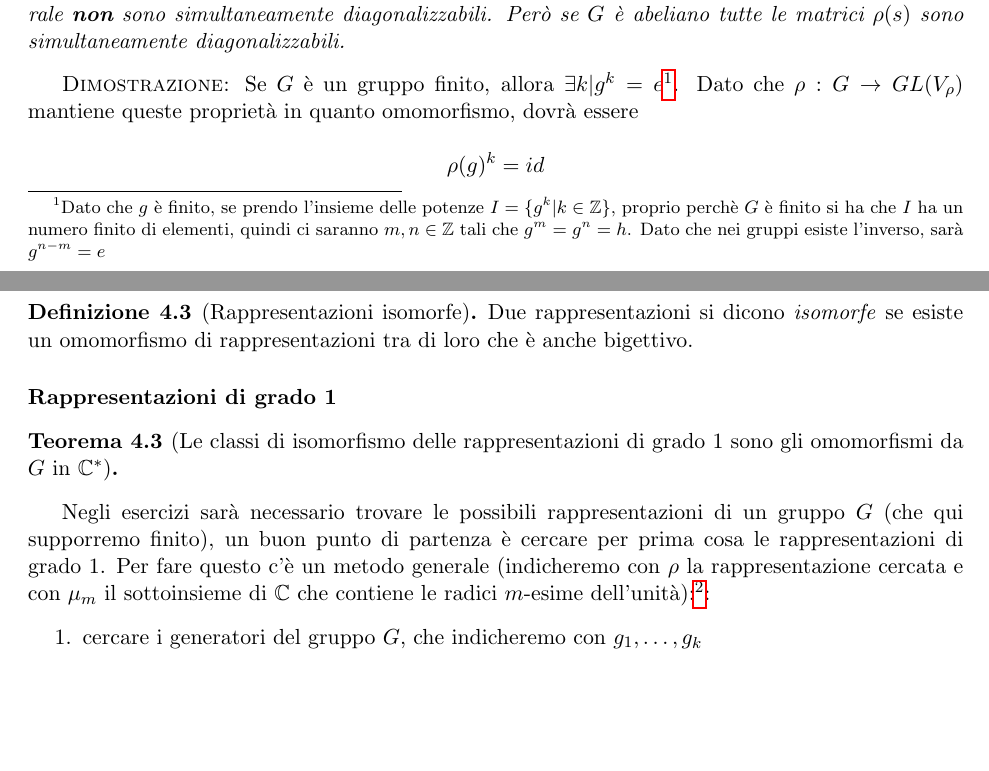
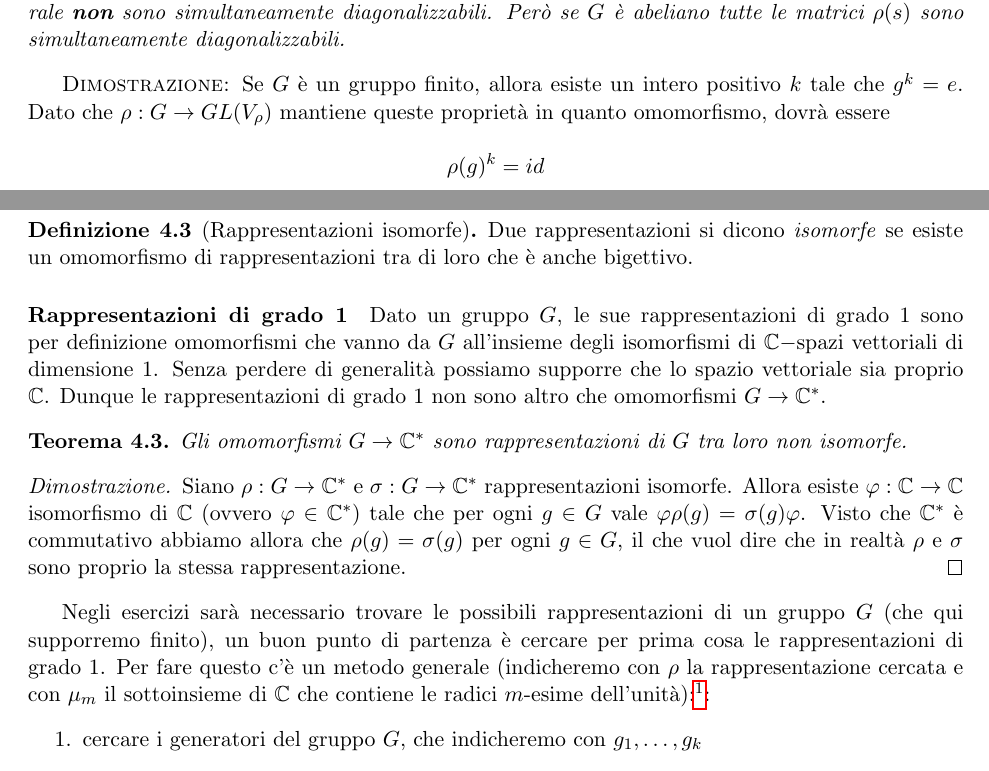
Before and after one commit to OrsoBruno96/Dispense_rappresentazione, a LaTeX document (dispense_rappresentazione.tex): two parts of pages 15 and 16 of 48, joined at a grey line, cut so that both start at the same text, the shorter picture padded with empty space. Compiled offline with pdfLaTeX.

Commit message:
Rappresentazioni di grado 1

```diff
--- a/dispense_rappresentazione.tex
+++ b/dispense_rappresentazione.tex
@@ -897,7 +897,7 @@ Però se $G$ è abeliano tutte le matrici $\rho(s)$ sono simultaneamente diagona
 \label{prop:diagonalizzabilita rappresentazioni}
 \end{prop}
 
-\textsc{Dimostrazione:} Se $G$ è un gruppo finito, allora $\exists k | g^k = e$\footnote{Dato che $g$ è finito, se prendo l'insieme delle potenze $I = \{g^k| k\in \mathbb{Z}\}$, proprio perchè $G$ è finito si ha che $I$ ha un numero finito di elementi, quindi ci saranno $m,n \in \mathbb{Z}$ tali che $g^m = g^n = h$. Dato che nei gruppi esiste l'inverso, sarà $g^{n-m} = e$}. Dato che $\rho:G\to GL(V_\rho)$ mantiene queste proprietà in quanto omomorfismo, dovrà essere
+\textsc{Dimostrazione:} Se $G$ è un gruppo finito, allora esiste un intero positivo $k$ tale che $g^k = e$. Dato che $\rho:G\to GL(V_\rho)$ mantiene queste proprietà in quanto omomorfismo, dovrà essere
 
 \[ \rho(g)^k = id\]
 
@@ -940,8 +940,20 @@ Due rappresentazioni si dicono \textit{isomorfe} se esiste un omomorfismo di rap
 
 
 \paragraph{Rappresentazioni di grado 1}
-\begin{thm}[Le classi di isomorfismo delle rappresentazioni di grado 1 sono gli omomorfismi da $G$ in $\C^*$]
+Dato un gruppo $G$, le sue rappresentazioni di grado $1$ sono per definizione
+omomorfismi che vanno da $G$ all'insieme degli isomorfismi di $\C-$spazi vettoriali di dimensione $1$.
+Senza perdere di generalità possiamo supporre che lo spazio vettoriale sia proprio $\C$. Dunque le
+rappresentazioni di grado $1$ non sono altro che omomorfismi $G\to\C^*$.
+\begin{thm}
+Gli omomorfismi $G\to\C^*$ sono rappresentazioni di $G$ tra loro non isomorfe.
 \end{thm}
+\begin{proof}
+Siano $\rho:G\to\C^*$ e $\sigma:G\to\C^*$ rappresentazioni isomorfe. Allora
+esiste $\varphi:\C\to\C$ isomorfismo di $\C$ (ovvero $\varphi\in\C^*$) tale che per ogni $g\in G$ vale $\varphi \rho(g) = \sigma(g) \varphi$.
+Visto che $\C^*$ è commutativo abbiamo allora che $\rho(g) = \sigma(g)$ per ogni $g\in G$, il che vuol dire che
+in realtà $\rho$ e $\sigma$ sono proprio la stessa rappresentazione.
+\end{proof}
+
 Negli esercizi sarà necessario trovare le possibili rappresentazioni di un gruppo $G$ (che qui supporremo finito), un buon punto di partenza è cercare per prima cosa le rappresentazioni di grado 1. Per fare questo c'è un metodo generale (indicheremo con $\rho$ la rappresentazione cercata e con $\mu_m$ il sottoinsieme di $\C$ che contiene le radici $m$-esime dell'unità):\footnote{stiamo cercando un omomorfismo di gruppi da $G$ a $GL(\C)=\C^*$}:
 \begin{enumerate}
 	\item cercare i generatori del gruppo $G$, che indicheremo con $g_1, \ldots, g_k$
```
